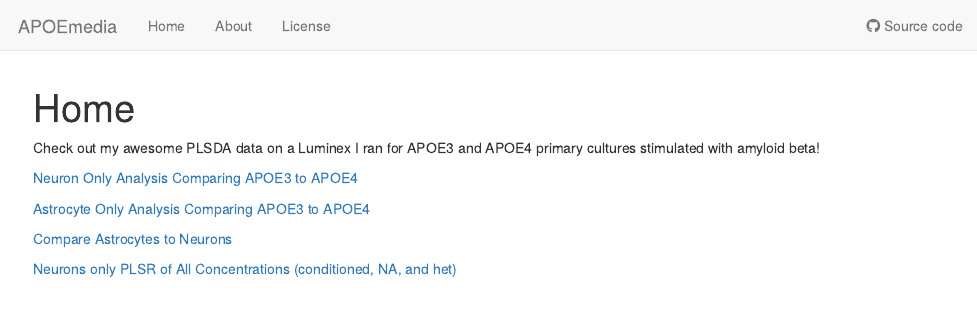
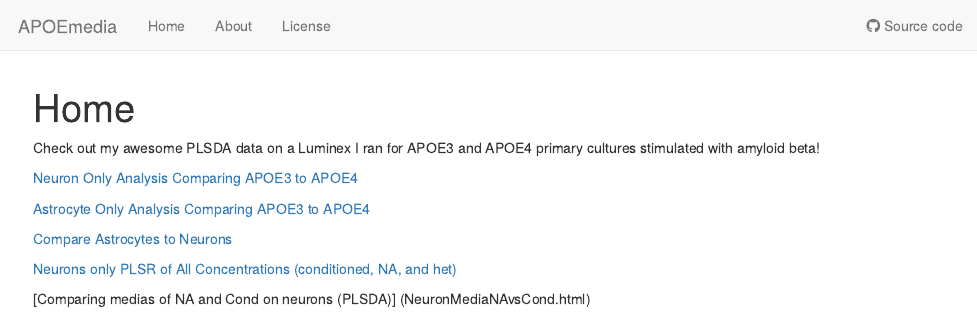
Before and after one commit to rfleeman95/APOEmedia, an R Markdown document (analysis/index.Rmd): the page in a window 1100 px wide, from its top. Rendered offline with R 4.5, knitr and Pandoc, with nearby package versions; drawn as R Markdown's standard HTML page in place of the format the file asks for.

Commit message:
update links

```diff
--- a/analysis/index.Rmd
+++ b/analysis/index.Rmd
@@ -17,3 +17,5 @@ Check out my awesome PLSDA data on a Luminex I ran for APOE3 and APOE4 primary c
 [Compare Astrocytes to Neurons](AstrocyteAndNeuron.html)
 
 [Neurons only PLSR of All Concentrations (conditioned, NA, and het)](NeuronMediaAllPLSR.html)
+
+[Comparing medias of NA and Cond on neurons (PLSDA)] (NeuronMediaNAvsCond.html)
```
